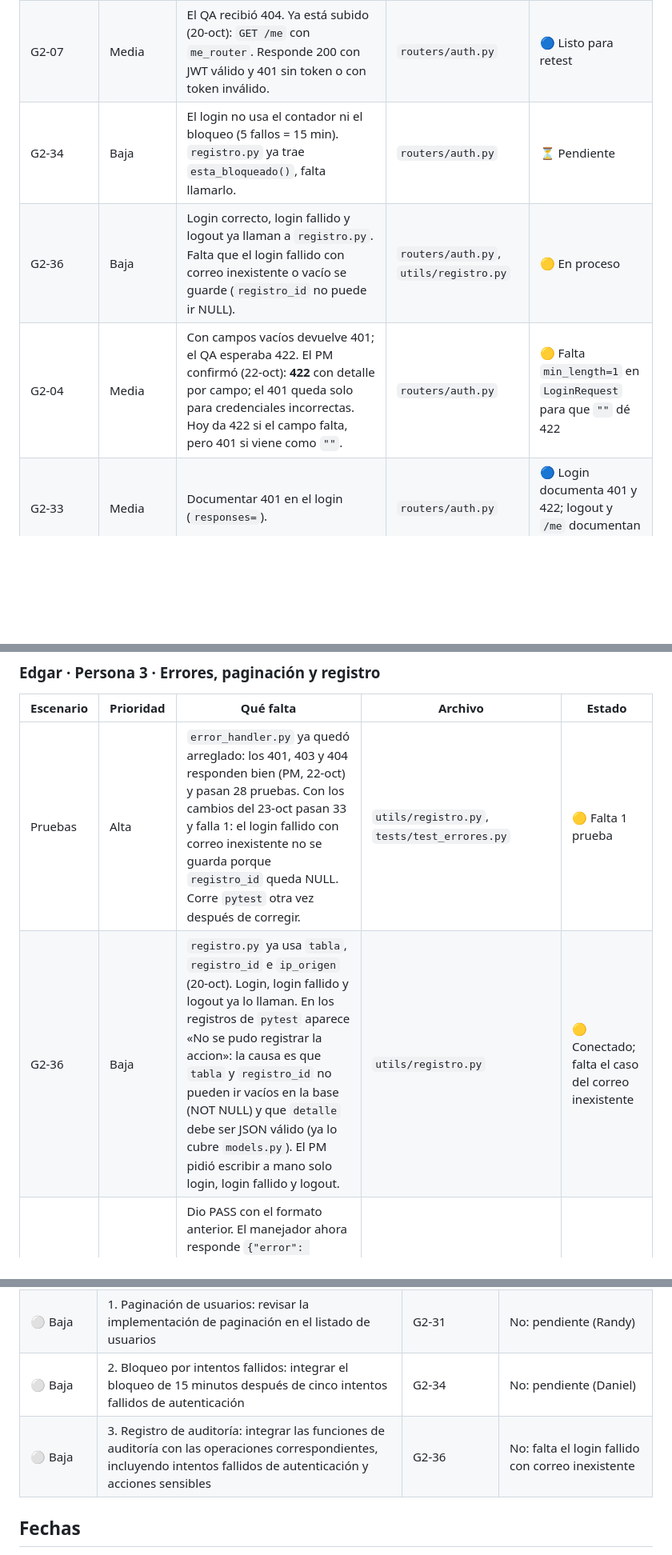
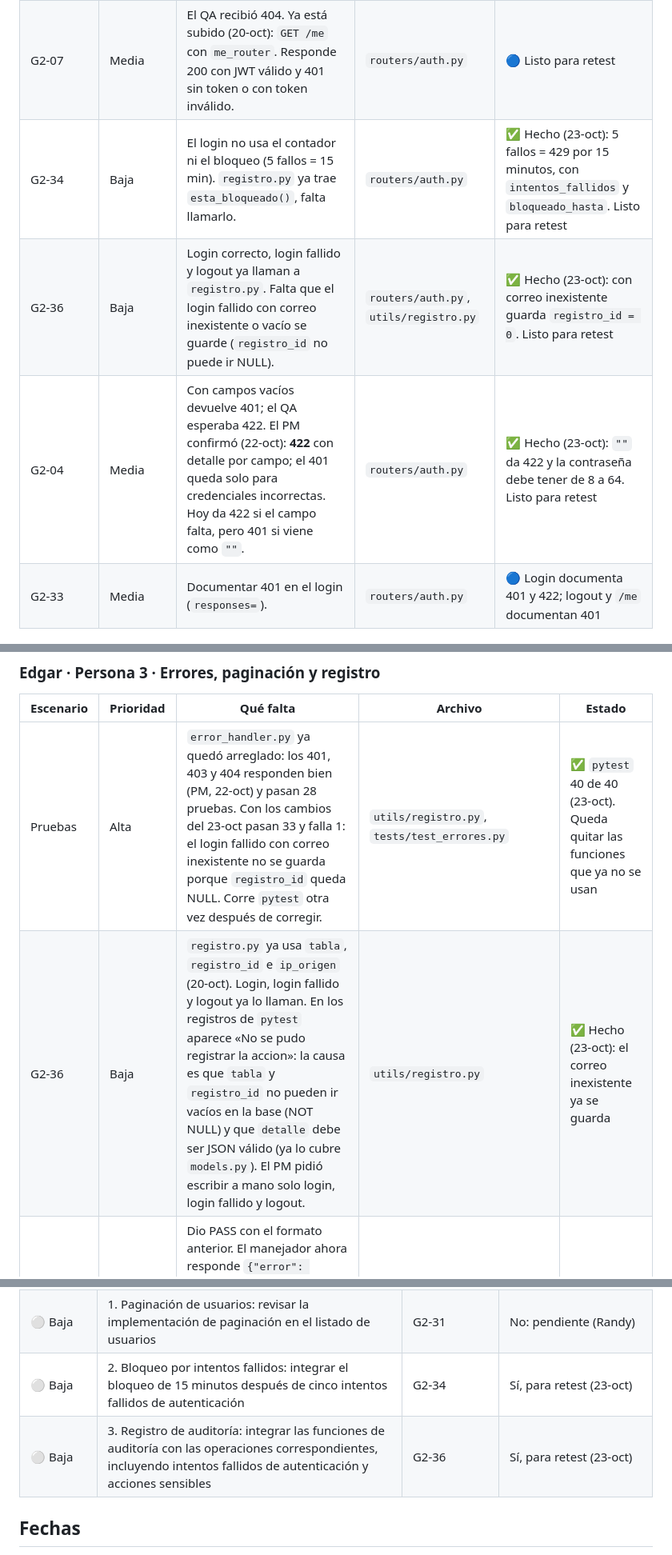
Before and after one commit to jonnyverasdl-cloud/UDV_Proyecto, a Markdown page: grupos/grupo-2-api-seguridad/PENDIENTES_QA.md, 3 parts joined by grey strips. Shown at 80% size. Drawn GitHub-style; blank space fills up the shorter version.

Commit message:
PENDIENTES_QA: estado al 23-oct, pytest 40/40

```diff
--- a/grupos/grupo-2-api-seguridad/PENDIENTES_QA.md
+++ b/grupos/grupo-2-api-seguridad/PENDIENTES_QA.md
@@ -29,9 +30,9 @@ El middleware de usuarios y roles todavía lee el encabezado `usuario-actual` y
 |-|-|-|-|-|
 | G2-05 | Alta | El QA no lo encontró. Ya está subido (20-oct): `POST /auth/logout` pone `revocado_en` en `sesion_token` y el token revocado ya da 401. | `routers/auth.py` | 🔵 Listo para retest |
 | G2-07 | Media | El QA recibió 404. Ya está subido (20-oct): `GET /me` con `me_router`. Responde 200 con JWT válido y 401 sin token o con token inválido. | `routers/auth.py` | 🔵 Listo para retest |
-| G2-34 | Baja | El login no usa el contador ni el bloqueo (5 fallos = 15 min). `registro.py` ya trae `esta_bloqueado()`, falta llamarlo. | `routers/auth.py` | ⏳ Pendiente |
-| G2-36 | Baja | Login correcto, login fallido y logout ya llaman a `registro.py`. Falta que el login fallido con correo inexistente o vacío se guarde (`registro_id` no puede ir NULL). | `routers/auth.py`, `utils/registro.py` | 🟡 En proceso |
-| G2-04 | Media | Con campos vacíos devuelve 401; el QA esperaba 422. El PM confirmó (22-oct): **422** con detalle por campo; el 401 queda solo para credenciales incorrectas. Hoy da 422 si el campo falta, pero 401 si viene como `""`. | `routers/auth.py` | 🟡 Falta `min_length=1` en `LoginRequest` para que `""` dé 422 |
+| G2-34 | Baja | El login no usa el contador ni el bloqueo (5 fallos = 15 min). `registro.py` ya trae `esta_bloqueado()`, falta llamarlo. | `routers/auth.py` | ✅ Hecho (23-oct): 5 fallos = 429 por 15 minutos, con `intentos_fallidos` y `bloqueado_hasta`. Listo para retest |
+| G2-36 | Baja | Login correcto, login fallido y logout ya llaman a `registro.py`. Falta que el login fallido con correo inexistente o vacío se guarde (`registro_id` no puede ir NULL). | `routers/auth.py`, `utils/registro.py` | ✅ Hecho (23-oct): con correo inexistente guarda `registro_id = 0`. Listo para retest |
+| G2-04 | Media | Con campos vacíos devuelve 401; el QA esperaba 422. El PM confirmó (22-oct): **422** con detalle por campo; el 401 queda solo para credenciales incorrectas. Hoy da 422 si el campo falta, pero 401 si viene como `""`. | `routers/auth.py` | ✅ Hecho (23-oct): `""` da 422 y la contraseña debe tener de 8 a 64. Listo para retest |
 | G2-33 | Media | Documentar 401 en el login (`responses=`). | `routers/auth.py` | 🔵 Login documenta 401 y 422; logout y `/me` documentan 401 |
 
 ### Randy · Persona 2 · Usuarios y roles
@@ -46,8 +47,8 @@ El middleware de usuarios y roles todavía lee el encabezado `usuario-actual` y
 ### Edgar · Persona 3 · Errores, paginación y registro
 | Escenario | Prioridad | Qué falta | Archivo | Estado |
 |-|-|-|-|-|
-| Pruebas | Alta | `error_handler.py` ya quedó arreglado: los 401, 403 y 404 responden bien (PM, 22-oct) y pasan 28 pruebas. Con los cambios del 23-oct pasan 33 y falla 1: el login fallido con correo inexistente no se guarda porque `registro_id` queda NULL. Corre `pytest` otra vez después de corregir. | `utils/registro.py`, `tests/test_errores.py` | 🟡 Falta 1 prueba |
-| G2-36 | Baja | `registro.py` ya usa `tabla`, `registro_id` e `ip_origen` (20-oct). Login, login fallido y logout ya lo llaman. En los registros de `pytest` aparece «No se pudo registrar la accion»: la causa es que `tabla` y `registro_id` no pueden ir vacíos en la base (NOT NULL) y que `detalle` debe ser JSON válido (ya lo cubre `models.py`). El PM pidió escribir a mano solo login, login fallido y logout. | `utils/registro.py` | 🟡 Conectado; falta el caso del correo inexistente |
+| Pruebas | Alta | `error_handler.py` ya quedó arreglado: los 401, 403 y 404 responden bien (PM, 22-oct) y pasan 28 pruebas. Con los cambios del 23-oct pasan 33 y falla 1: el login fallido con correo inexistente no se guarda porque `registro_id` queda NULL. Corre `pytest` otra vez después de corregir. | `utils/registro.py`, `tests/test_errores.py` | ✅ `pytest` 40 de 40 (23-oct). Queda quitar las funciones que ya no se usan |
+| G2-36 | Baja | `registro.py` ya usa `tabla`, `registro_id` e `ip_origen` (20-oct). Login, login fallido y logout ya lo llaman. En los registros de `pytest` aparece «No se pudo registrar la accion»: la causa es que `tabla` y `registro_id` no pueden ir vacíos en la base (NOT NULL) y que `detalle` debe ser JSON válido (ya lo cubre `models.py`). El PM pidió escribir a mano solo login, login fallido y logout. | `utils/registro.py` | ✅ Hecho (23-oct): el correo inexistente ya se guarda |
 | G2-30 | Media | Dio PASS con el formato anterior. El manejador ahora responde `{"error": {...}}` como el contrato común: repetir 401, 403, 404, 409 y 422. El PM pidió `details` como lista de objetos (`field`, `code`, `message`); hoy es un diccionario: confirmar cuál queda. | `middleware/error_handler.py` | 🔵 Pendiente de retest QA |
 
 ### Fulvio · Persona 4 · Archivos y frontend
@@ -128,8 +129,8 @@ Allison revisa lo que se marque como completado en el Planner. Esa lista puede c
 | 🟡 Media | 3. Manejo de recursos inexistentes: revisar las rutas requeridas para garantizar respuestas HTTP apropiadas cuando un recurso no exista | G2-26 | Parcial: usuarios sí; `GET /files/{id}` todavía no |
 | 🟡 Media | 4. Documentación OpenAPI/Swagger: actualizar la documentación de los endpoints, sus esquemas y las respuestas HTTP 401, 409 y demás códigos aplicables | G2-33 | No: pendiente |
 | ⚪ Baja | 1. Paginación de usuarios: revisar la implementación de paginación en el listado de usuarios | G2-31 | No: pendiente (Randy) |
-| ⚪ Baja | 2. Bloqueo por intentos fallidos: integrar el bloqueo de 15 minutos después de cinco intentos fallidos de autenticación | G2-34 | No: pendiente (Daniel) |
-| ⚪ Baja | 3. Registro de auditoría: integrar las funciones de auditoría con las operaciones correspondientes, incluyendo intentos fallidos de autenticación y acciones sensibles | G2-36 | No: falta el login fallido con correo inexistente |
+| ⚪ Baja | 2. Bloqueo por intentos fallidos: integrar el bloqueo de 15 minutos después de cinco intentos fallidos de autenticación | G2-34 | Sí, para retest (23-oct) |
+| ⚪ Baja | 3. Registro de auditoría: integrar las funciones de auditoría con las operaciones correspondientes, incluyendo intentos fallidos de autenticación y acciones sensibles | G2-36 | Sí, para retest (23-oct) |
 
 
 ## Fechas
```
Also changed, not shown: other parts of grupos/grupo-2-api-seguridad/PENDIENTES_QA.md (+4 -3 lines).
